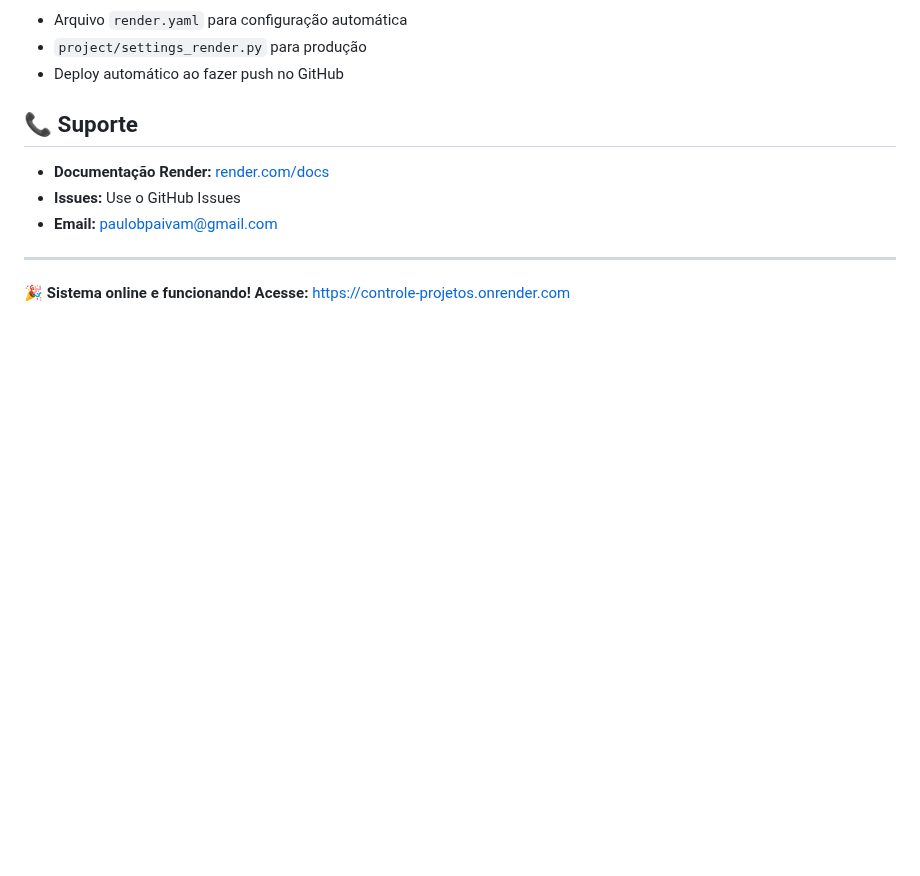
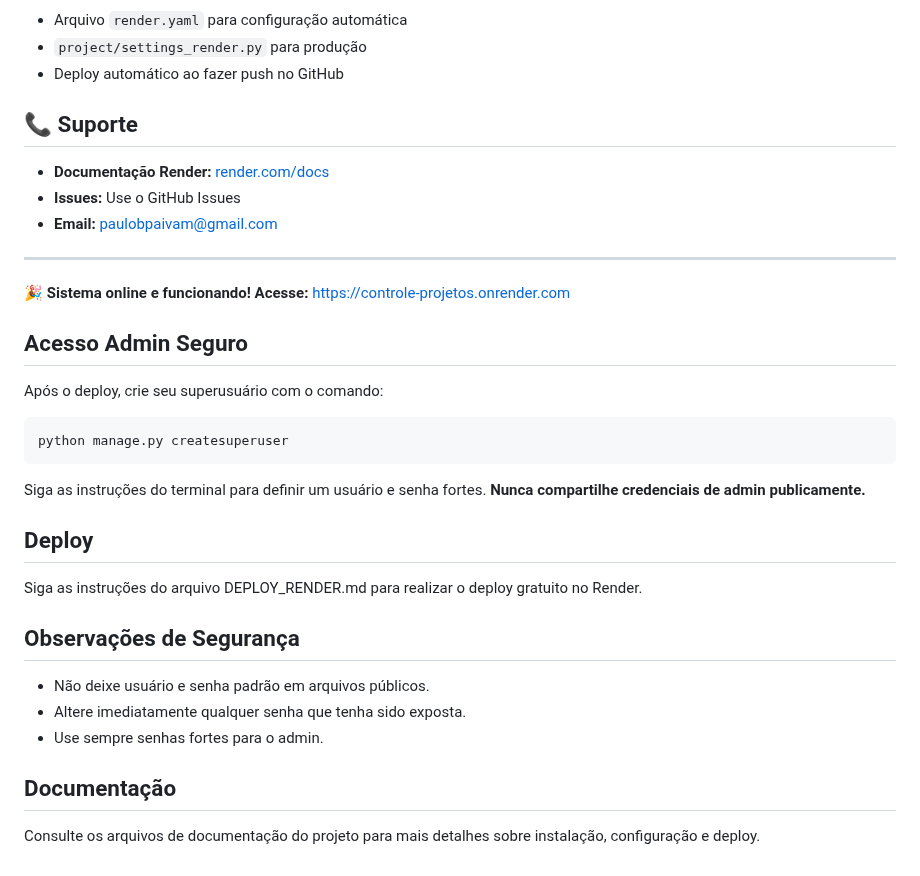
Before and after one commit to Paulobpaiva/Sistema-de-Controle-de-Projeto, a Markdown page: README.md, the part around the change. GitHub-like rendering; blank space fills up the shorter version.

Commit message:
Remover credenciais públicas e adicionar instrução segura de admin

````diff
--- a/README.md
+++ b/README.md
@@ -238,3 +238,25 @@ controle-de-prj/
 ---
 
 **🎉 Sistema online e funcionando! Acesse:** [https://controle-projetos.onrender.com](https://controle-projetos.onrender.com)
+
+## Acesso Admin Seguro
+
+Após o deploy, crie seu superusuário com o comando:
+
+```bash
+python manage.py createsuperuser
+```
+
+Siga as instruções do terminal para definir um usuário e senha fortes. **Nunca compartilhe credenciais de admin publicamente.**
+
+## Deploy
+
+Siga as instruções do arquivo DEPLOY_RENDER.md para realizar o deploy gratuito no Render.
+
+## Observações de Segurança
+- Não deixe usuário e senha padrão em arquivos públicos.
+- Altere imediatamente qualquer senha que tenha sido exposta.
+- Use sempre senhas fortes para o admin.
+
+## Documentação
+Consulte os arquivos de documentação do projeto para mais detalhes sobre instalação, configuração e deploy.
````
